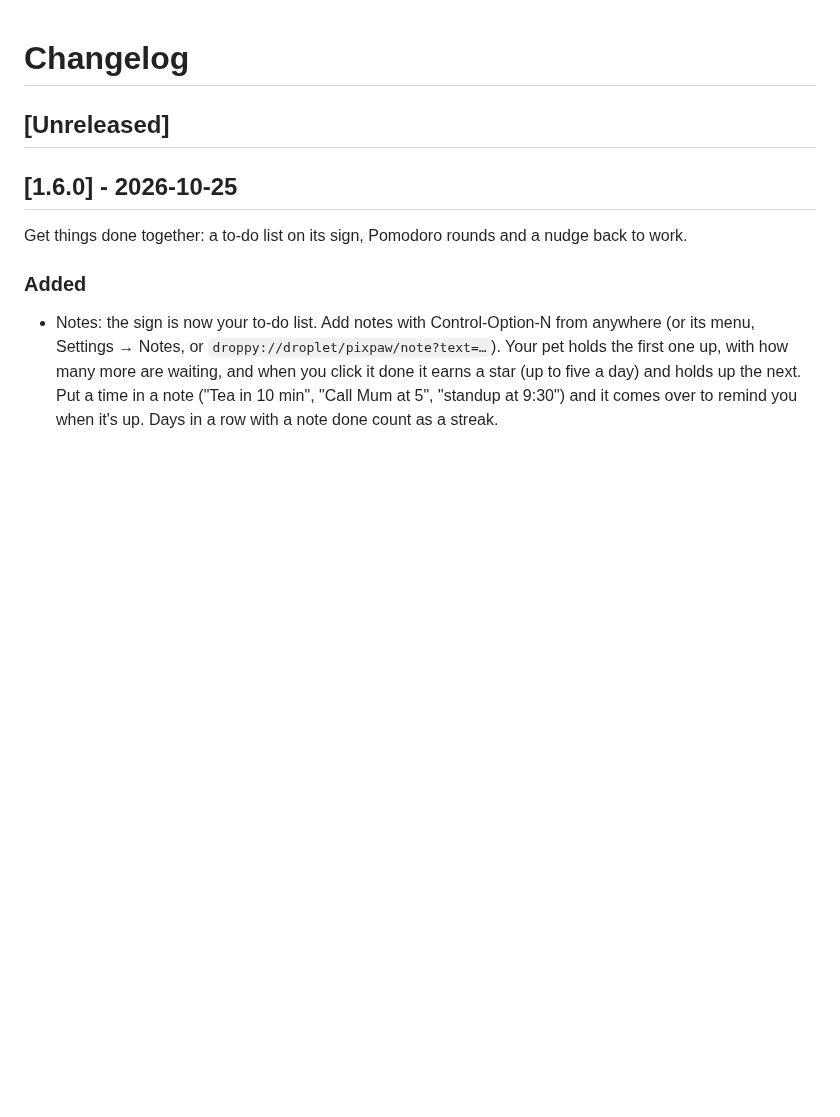
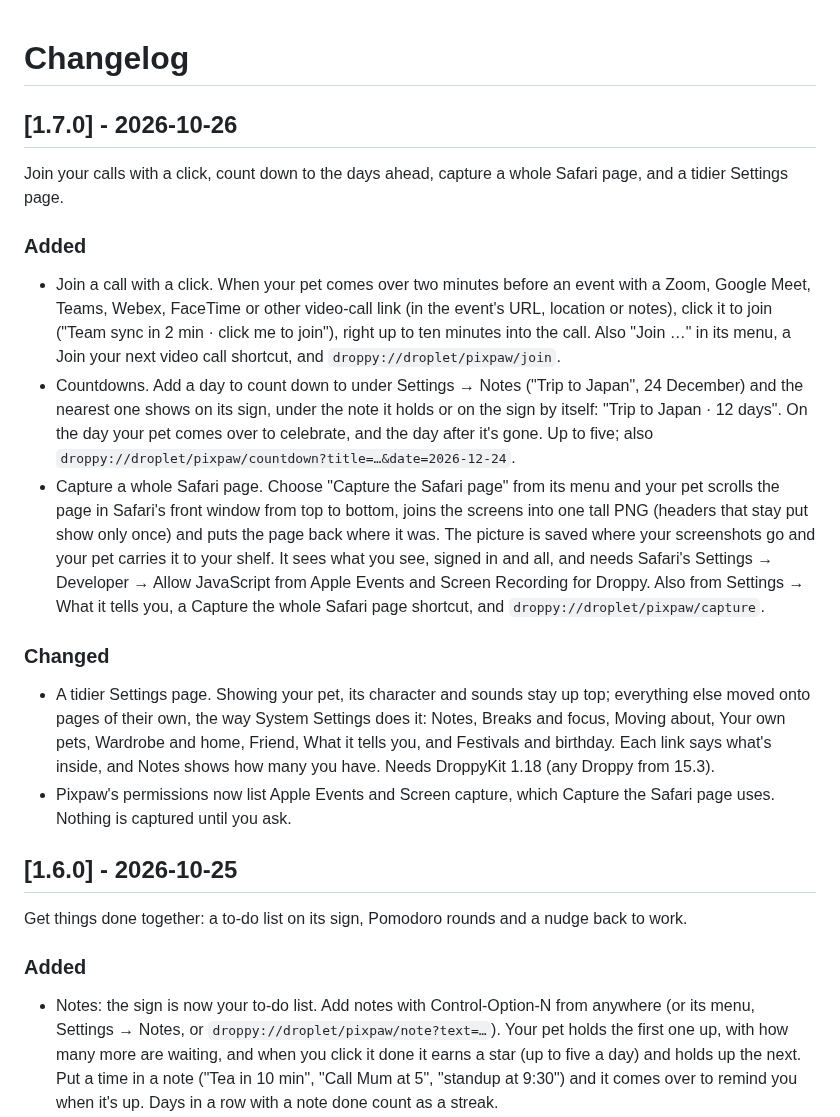
Before and after one commit to Josakcat/pixpaw, a Markdown page: CHANGELOG.md, the part around the change. GitHub-like rendering; blank space fills up the shorter version.

```diff
--- a/CHANGELOG.md
+++ b/CHANGELOG.md
@@ -1,6 +1,19 @@
 # Changelog
 
-## [Unreleased]
+## [1.7.0] - 2026-10-26
+
+Join your calls with a click, count down to the days ahead, capture a whole Safari page, and a tidier Settings page.
+
+### Added
+
+- Join a call with a click. When your pet comes over two minutes before an event with a Zoom, Google Meet, Teams, Webex, FaceTime or other video-call link (in the event's URL, location or notes), click it to join ("Team sync in 2 min · click me to join"), right up to ten minutes into the call. Also "Join …" in its menu, a Join your next video call shortcut, and `droppy://droplet/pixpaw/join`.
+- Countdowns. Add a day to count down to under Settings → Notes ("Trip to Japan", 24 December) and the nearest one shows on its sign, under the note it holds or on the sign by itself: "Trip to Japan · 12 days". On the day your pet comes over to celebrate, and the day after it's gone. Up to five; also `droppy://droplet/pixpaw/countdown?title=…&date=2026-12-24`.
+- Capture a whole Safari page. Choose "Capture the Safari page" from its menu and your pet scrolls the page in Safari's front window from top to bottom, joins the screens into one tall PNG (headers that stay put show only once) and puts the page back where it was. The picture is saved where your screenshots go and your pet carries it to your shelf. It sees what you see, signed in and all, and needs Safari's Settings → Developer → Allow JavaScript from Apple Events and Screen Recording for Droppy. Also from Settings → What it tells you, a Capture the whole Safari page shortcut, and `droppy://droplet/pixpaw/capture`.
+
+### Changed
+
+- A tidier Settings page. Showing your pet, its character and sounds stay up top; everything else moved onto pages of their own, the way System Settings does it: Notes, Breaks and focus, Moving about, Your own pets, Wardrobe and home, Friend, What it tells you, and Festivals and birthday. Each link says what's inside, and Notes shows how many you have. Needs DroppyKit 1.18 (any Droppy from 15.3).
+- Pixpaw's permissions now list Apple Events and Screen capture, which Capture the Safari page uses. Nothing is captured until you ask.
 
 ## [1.6.0] - 2026-10-25
 
```
Also changed, not shown: README.md (+7 -4 lines), Assets/Screenshot-13.png (added), Assets/Screenshot-14.png (added), 8 other files.
